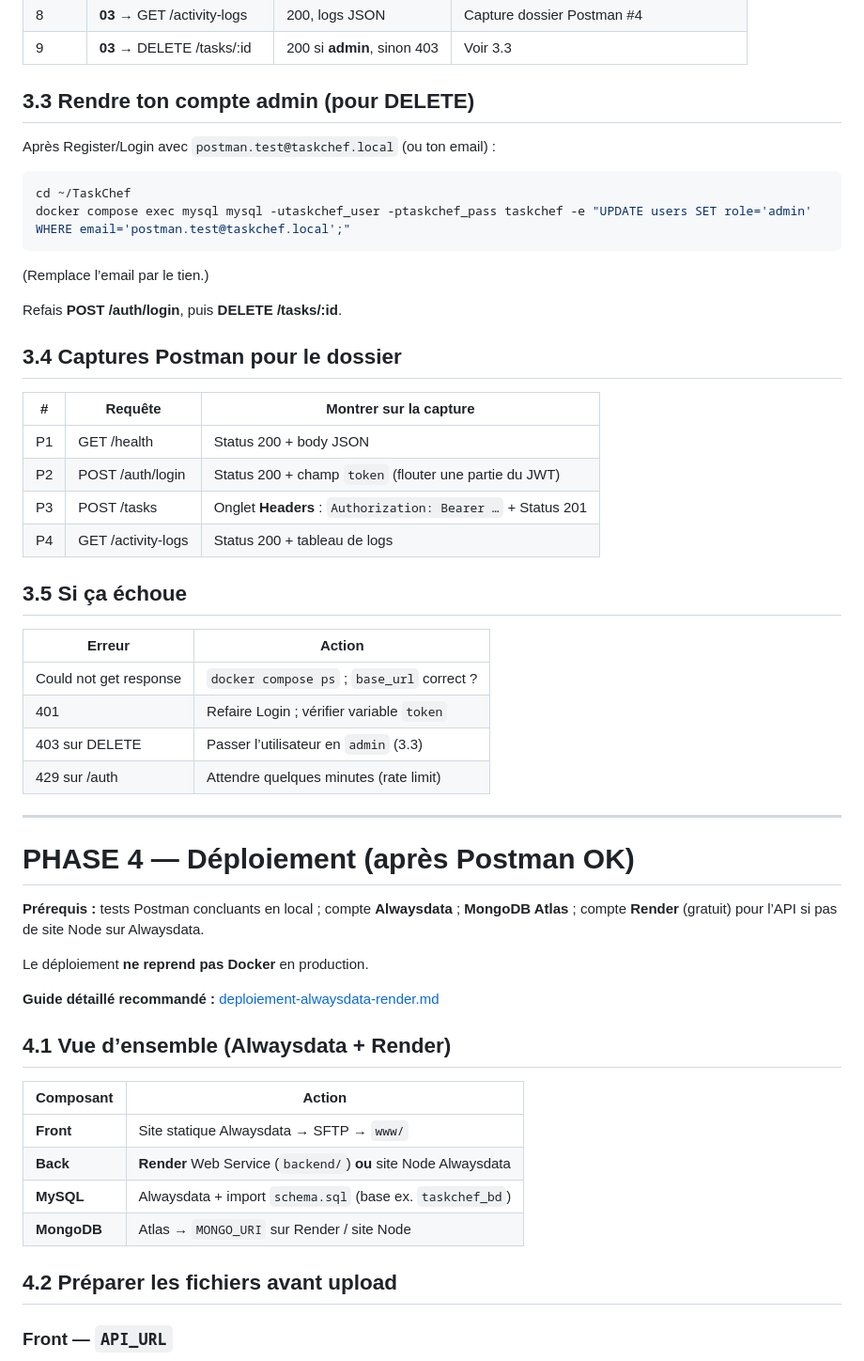
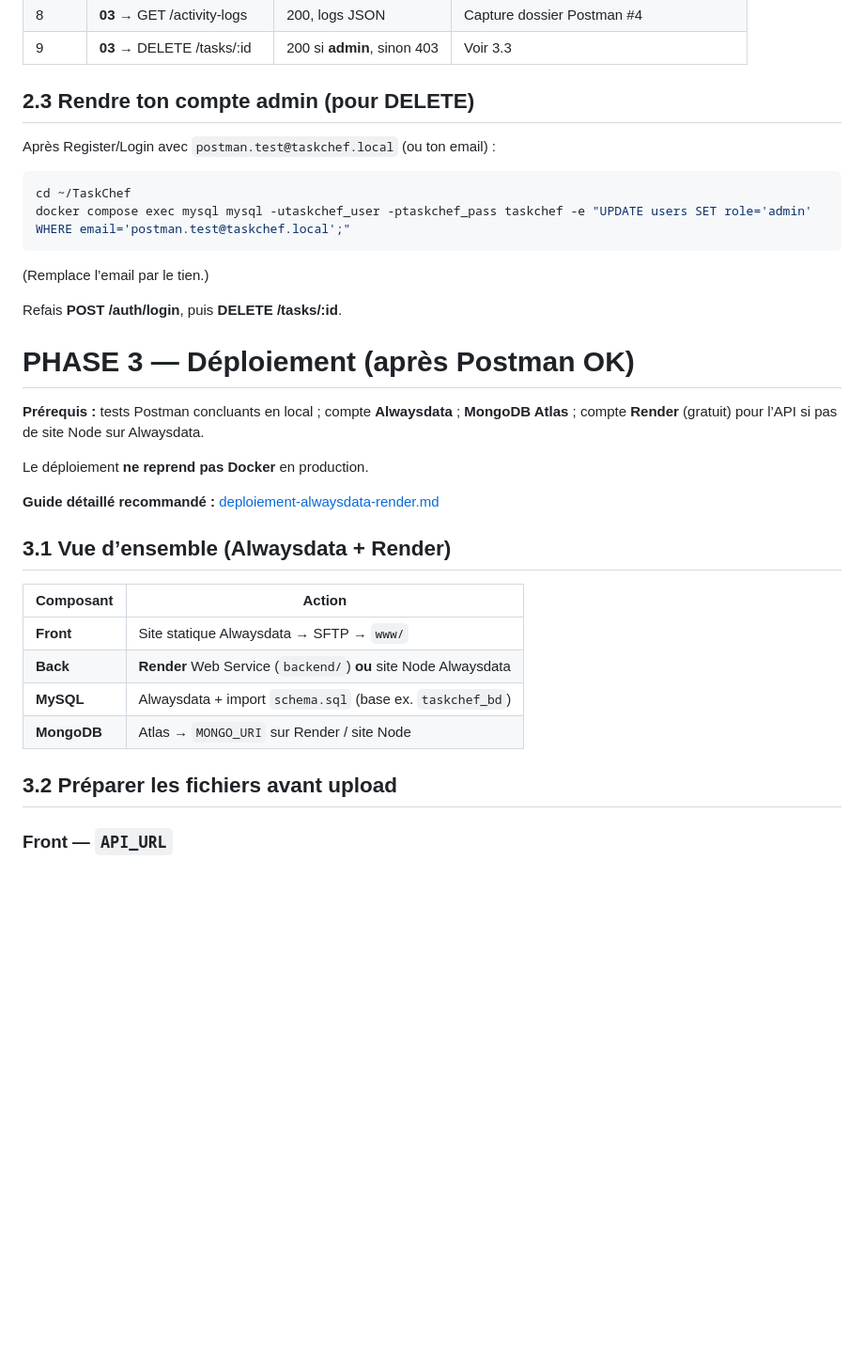
Before and after one commit to Nosheene/TaskChef, a Markdown page: docs/pas-a-pas-complet.md, the part around one of its changes. Shown at 94% size. Drawn GitHub-style; blank space fills up the shorter version.

```diff
--- a/docs/pas-a-pas-complet.md
+++ b/docs/pas-a-pas-complet.md
@@ -174,7 +110,7 @@ Coche au fur et à mesure. Nomme les fichiers clairement (ex. `capture-01-health
 | 8 | **03** → GET /activity-logs | 200, logs JSON | Capture dossier Postman #4 |
 | 9 | **03** → DELETE /tasks/:id | 200 si **admin**, sinon 403 | Voir 3.3 |
 
-## 3.3 Rendre ton compte admin (pour DELETE)
+## 2.3 Rendre ton compte admin (pour DELETE)
 
 Après Register/Login avec `postman.test@taskchef.local` (ou ton email) :
 
@@ -187,27 +123,8 @@ docker compose exec mysql mysql -utaskchef_user -ptaskchef_pass taskchef -e "UPD
 
 Refais **POST /auth/login**, puis **DELETE /tasks/:id**.
 
-## 3.4 Captures Postman pour le dossier
 
-| # | Requête | Montrer sur la capture |
-|---|---------|------------------------|
-| P1 | GET /health | Status 200 + body JSON |
-| P2 | POST /auth/login | Status 200 + champ `token` (flouter une partie du JWT) |
-| P3 | POST /tasks | Onglet **Headers** : `Authorization: Bearer …` + Status 201 |
-| P4 | GET /activity-logs | Status 200 + tableau de logs |
-
-## 3.5 Si ça échoue
-
-| Erreur | Action |
-|--------|--------|
-| Could not get response | `docker compose ps` ; `base_url` correct ? |
-| 401 | Refaire Login ; vérifier variable `token` |
-| 403 sur DELETE | Passer l’utilisateur en `admin` (3.3) |
-| 429 sur /auth | Attendre quelques minutes (rate limit) |
-
----
-
-# PHASE 4 — Déploiement (après Postman OK)
+# PHASE 3 — Déploiement (après Postman OK)
 
 **Prérequis :** tests Postman concluants en local ; compte **Alwaysdata** ; **MongoDB Atlas** ; compte **Render** (gratuit) pour l’API si pas de site Node sur Alwaysdata.
 
@@ -215,7 +132,7 @@ Le déploiement **ne reprend pas Docker** en production.
 
 **Guide détaillé recommandé :** [deploiement-alwaysdata-render.md](deploiement-alwaysdata-render.md)
 
-## 4.1 Vue d’ensemble (Alwaysdata + Render)
+## 3.1 Vue d’ensemble (Alwaysdata + Render)
 
 | Composant | Action |
 |-----------|--------|
@@ -224,7 +141,7 @@ Le déploiement **ne reprend pas Docker** en production.
 | **MySQL** | Alwaysdata + import `schema.sql` (base ex. `taskchef_bd`) |
 | **MongoDB** | Atlas → `MONGO_URI` sur Render / site Node |
 
-## 4.2 Préparer les fichiers avant upload
+## 3.2 Préparer les fichiers avant upload
 
 ### Front — `API_URL`
 
```
Also changed, not shown: other parts of docs/pas-a-pas-complet.md (+5 -92 lines).
